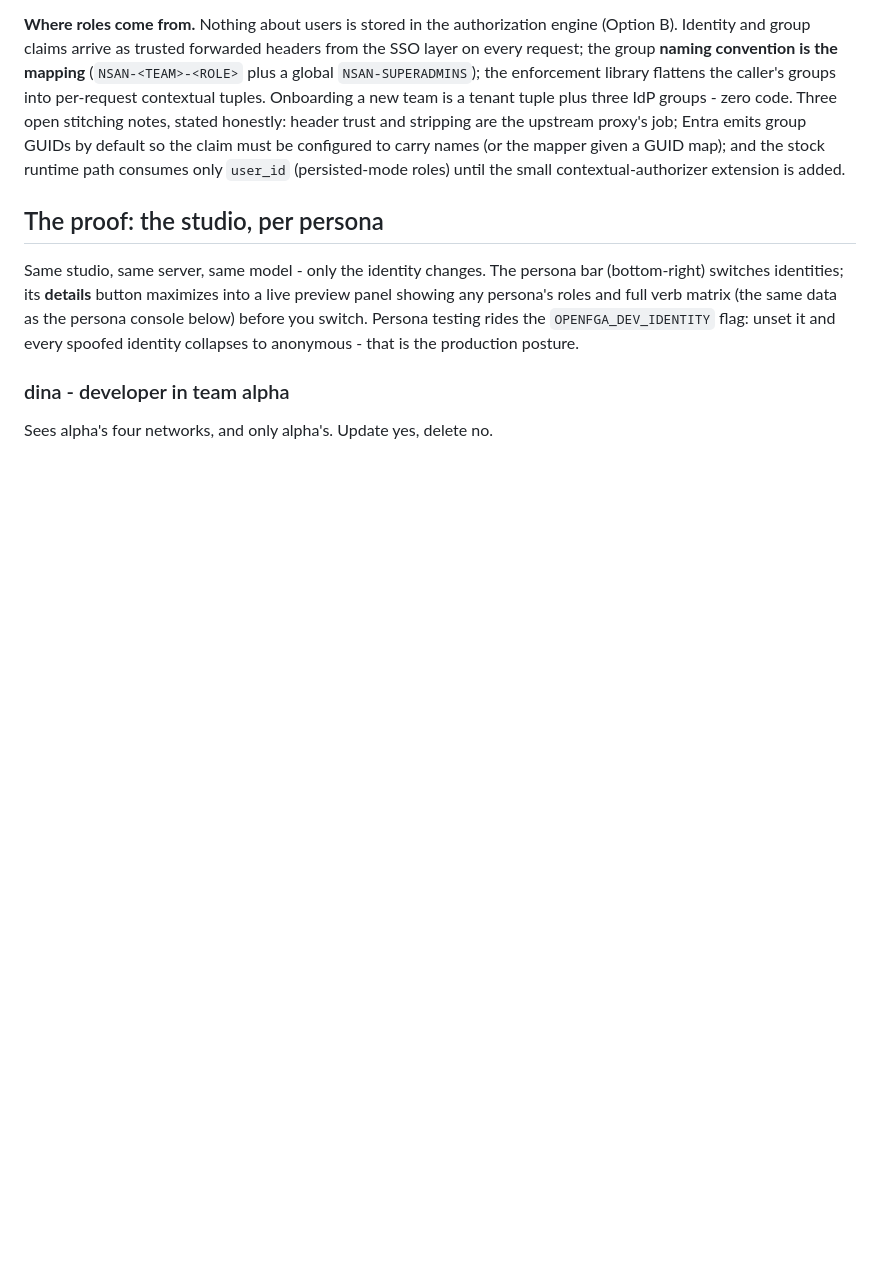
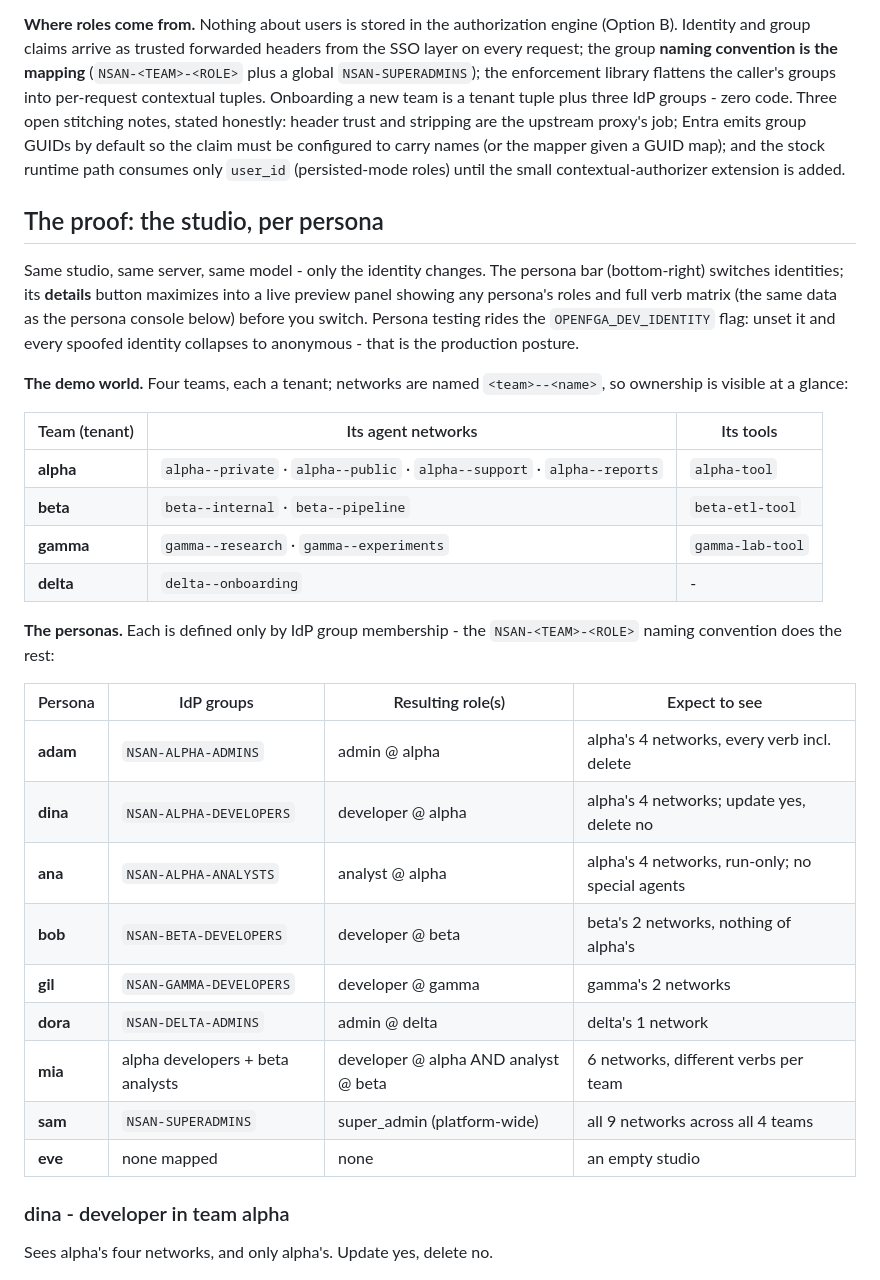
Before and after one commit to M-Elsaied/enterprise-vibe-fga, a Markdown page: README.md, the part around the change. Rendered like a GitHub page; blank space fills up the shorter version.

Commit message:
Add persona explainer tables

```diff
--- a/README.md
+++ b/README.md
@@ -177,6 +177,31 @@ panel showing any persona's roles and full verb matrix (the same data as the per
 console below) before you switch. Persona testing rides the `OPENFGA_DEV_IDENTITY` flag:
 unset it and every spoofed identity collapses to anonymous - that is the production
 posture.
+
+**The demo world.** Four teams, each a tenant; networks are named
+`<team>--<name>`, so ownership is visible at a glance:
+
+| Team (tenant) | Its agent networks | Its tools |
+|---|---|---|
+| **alpha** | `alpha--private` · `alpha--public` · `alpha--support` · `alpha--reports` | `alpha-tool` |
+| **beta** | `beta--internal` · `beta--pipeline` | `beta-etl-tool` |
+| **gamma** | `gamma--research` · `gamma--experiments` | `gamma-lab-tool` |
+| **delta** | `delta--onboarding` | - |
+
+**The personas.** Each is defined only by IdP group membership - the
+`NSAN-<TEAM>-<ROLE>` naming convention does the rest:
+
+| Persona | IdP groups | Resulting role(s) | Expect to see |
+|---|---|---|---|
+| **adam** | `NSAN-ALPHA-ADMINS` | admin @ alpha | alpha's 4 networks, every verb incl. delete |
+| **dina** | `NSAN-ALPHA-DEVELOPERS` | developer @ alpha | alpha's 4 networks; update yes, delete no |
+| **ana** | `NSAN-ALPHA-ANALYSTS` | analyst @ alpha | alpha's 4 networks, run-only; no special agents |
+| **bob** | `NSAN-BETA-DEVELOPERS` | developer @ beta | beta's 2 networks, nothing of alpha's |
+| **gil** | `NSAN-GAMMA-DEVELOPERS` | developer @ gamma | gamma's 2 networks |
+| **dora** | `NSAN-DELTA-ADMINS` | admin @ delta | delta's 1 network |
+| **mia** | alpha developers + beta analysts | developer @ alpha AND analyst @ beta | 6 networks, different verbs per team |
+| **sam** | `NSAN-SUPERADMINS` | super_admin (platform-wide) | all 9 networks across all 4 teams |
+| **eve** | none mapped | none | an empty studio |
 
 ### dina - developer in team alpha
 
```
